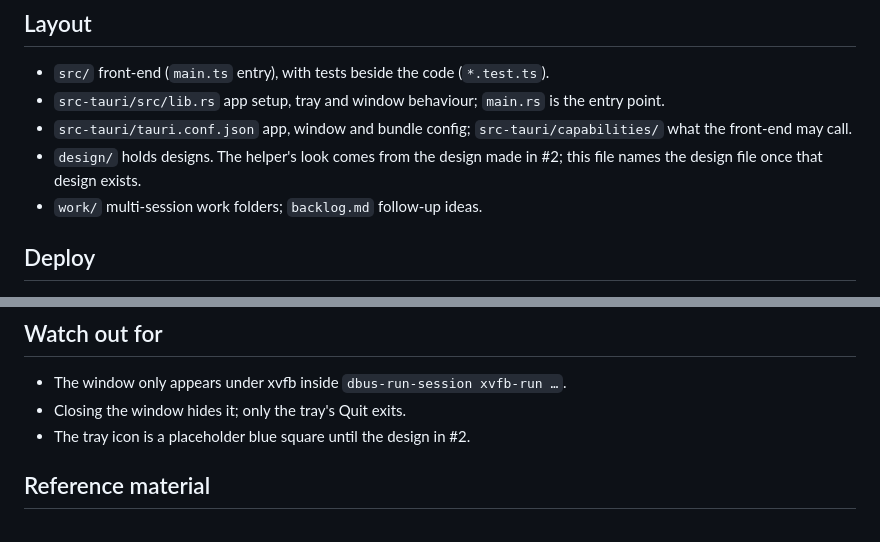
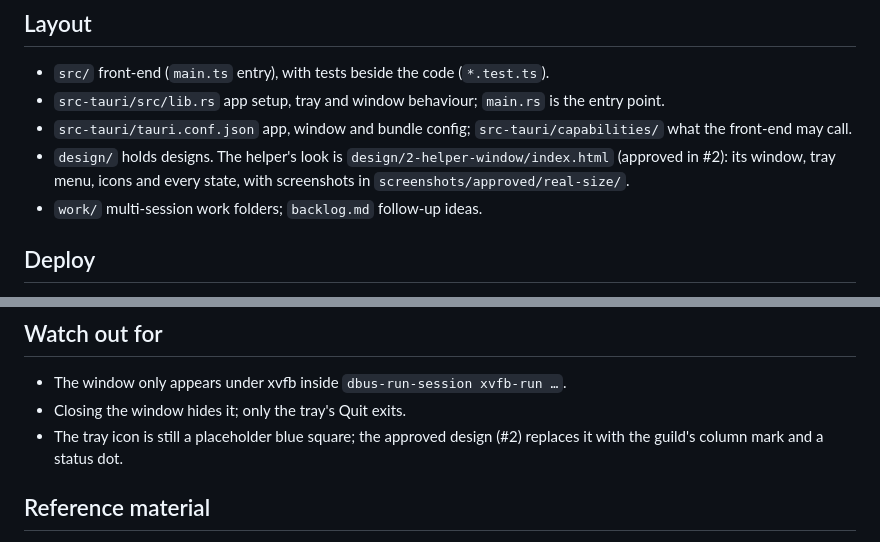
Before and after one commit to robpaolella/bureaucracy-forever-helper, a Markdown page: AGENTS.md, 2 parts joined by grey strips. Rendered like a GitHub page.

Commit message:
docs: name the approved helper window design in AGENTS.md

```diff
--- a/AGENTS.md
+++ b/AGENTS.md
@@ -29,7 +29,7 @@ Without a display, run it as `dbus-run-session xvfb-run -a npm run tauri dev`. W
 - `src/` front-end (`main.ts` entry), with tests beside the code (`*.test.ts`).
 - `src-tauri/src/lib.rs` app setup, tray and window behaviour; `main.rs` is the entry point.
 - `src-tauri/tauri.conf.json` app, window and bundle config; `src-tauri/capabilities/` what the front-end may call.
-- `design/` holds designs. The helper's look comes from the design made in #2; this file names the design file once that design exists.
+- `design/` holds designs. The helper's look is `design/2-helper-window/index.html` (approved in #2): its window, tray menu, icons and every state, with screenshots in `screenshots/approved/real-size/`.
 - `work/` multi-session work folders; `backlog.md` follow-up ideas.
 
 ## Deploy
@@ -56,7 +56,7 @@ src-tauri/capabilities/**
 ## Watch out for
 - The window only appears under xvfb inside `dbus-run-session xvfb-run …`.
 - Closing the window hides it; only the tray's Quit exits.
-- The tray icon is a placeholder blue square until the design in #2.
+- The tray icon is still a placeholder blue square; the approved design (#2) replaces it with the guild's column mark and a status dot.
 
 ## Reference material
 `ADDON-SPEC.md` in the site repo (robpaolella/bureaucracy-forever; tracked in its #271) is the contract for the data the add-on, helper and site exchange. Change the format there, not here.
```
